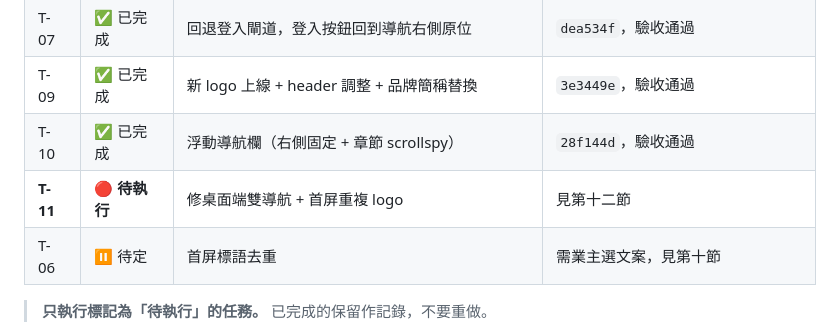
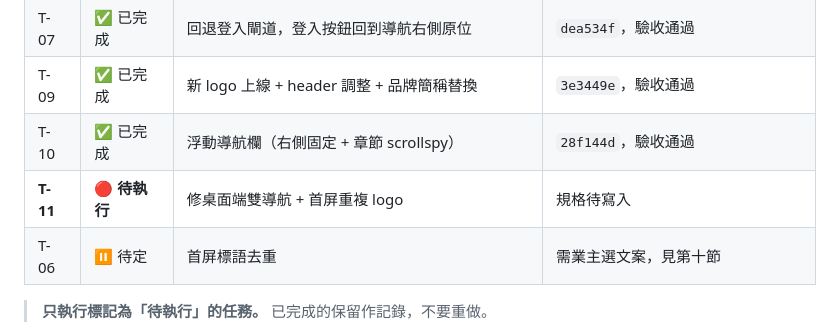
Before and after one commit to Faixiang/obsidian-tech-website, a Markdown page: 提示詞總表.md, the part around the change. Drawn GitHub-style.

Commit message:
docs: fix T-11 section reference

```diff
--- a/提示詞總表.md
+++ b/提示詞總表.md
@@ -18,7 +18,7 @@
 | T-07 | ✅ 已完成 | 回退登入閘道，登入按鈕回到導航右側原位 | `dea534f`，驗收通過 |
 | T-09 | ✅ 已完成 | 新 logo 上線 + header 調整 + 品牌簡稱替換 | `3e3449e`，驗收通過 |
 | T-10 | ✅ 已完成 | 浮動導航欄（右側固定 + 章節 scrollspy） | `28f144d`，驗收通過 |
-| **T-11** | 🔴 **待執行** | 修桌面端雙導航 + 首屏重複 logo | 見第十二節 |
+| **T-11** | 🔴 **待執行** | 修桌面端雙導航 + 首屏重複 logo | 規格待寫入 |
 | T-06 | ⏸ 待定 | 首屏標語去重 | 需業主選文案，見第十節 |
 
 > **只執行標記為「待執行」的任務。** 已完成的保留作記錄，不要重做。
```
